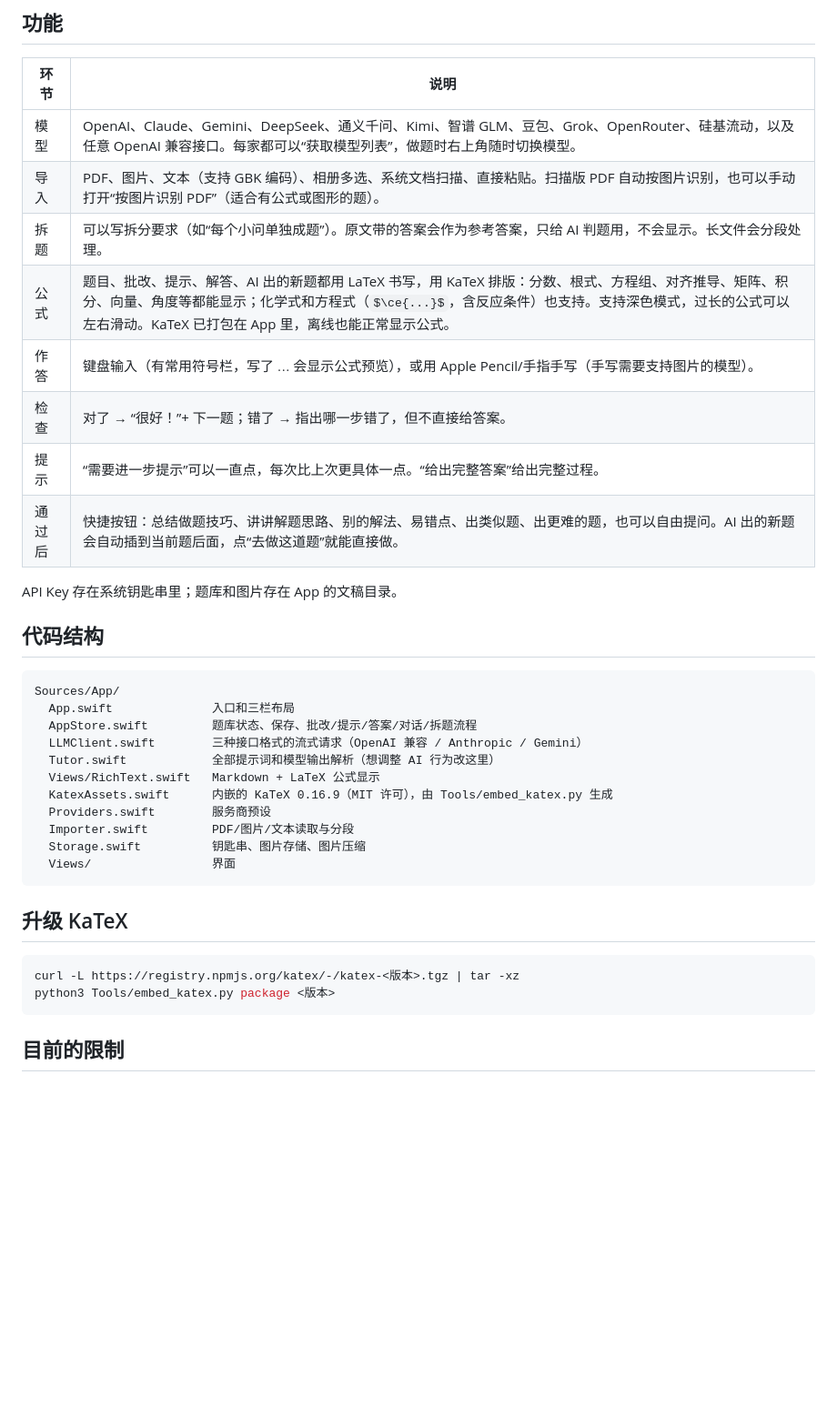
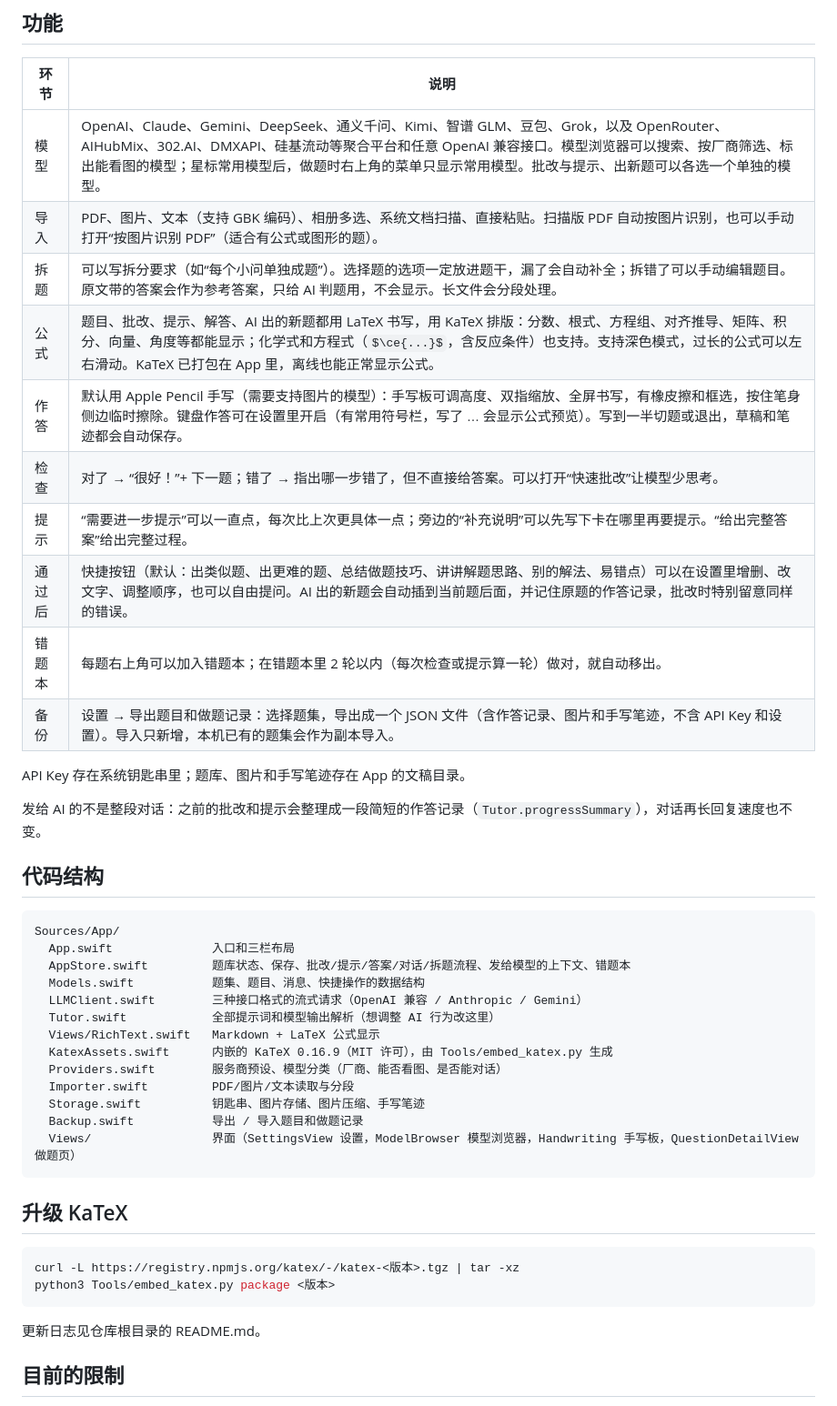
Before and after one commit to lswill2007/Stepwise, a Markdown page: Stepwise.swiftpm/README.md, the part around the change. Shown at 91% size. Rendered like a GitHub page; some formulas as TeX source; blank space fills up the shorter version.

Commit message:
代码说明 README：更新功能表和代码结构
Co-Authored-By: Claude Opus 5.5 <noreply@anthropic.com>

````diff
--- a/Stepwise.swiftpm/README.md
+++ b/Stepwise.swiftpm/README.md
@@ -19,31 +19,37 @@
 
 | 环节 | 说明 |
 |---|---|
-| 模型 | OpenAI、Claude、Gemini、DeepSeek、通义千问、Kimi、智谱 GLM、豆包、Grok、OpenRouter、硅基流动，以及任意 OpenAI 兼容接口。每家都可以“获取模型列表”，做题时右上角随时切换模型。 |
+| 模型 | OpenAI、Claude、Gemini、DeepSeek、通义千问、Kimi、智谱 GLM、豆包、Grok，以及 OpenRouter、AIHubMix、302.AI、DMXAPI、硅基流动等聚合平台和任意 OpenAI 兼容接口。模型浏览器可以搜索、按厂商筛选、标出能看图的模型；星标常用模型后，做题时右上角的菜单只显示常用模型。批改与提示、出新题可以各选一个单独的模型。 |
 | 导入 | PDF、图片、文本（支持 GBK 编码）、相册多选、系统文档扫描、直接粘贴。扫描版 PDF 自动按图片识别，也可以手动打开“按图片识别 PDF”（适合有公式或图形的题）。 |
-| 拆题 | 可以写拆分要求（如“每个小问单独成题”）。原文带的答案会作为参考答案，只给 AI 判题用，不会显示。长文件会分段处理。 |
+| 拆题 | 可以写拆分要求（如“每个小问单独成题”）。选择题的选项一定放进题干，漏了会自动补全；拆错了可以手动编辑题目。原文带的答案会作为参考答案，只给 AI 判题用，不会显示。长文件会分段处理。 |
 | 公式 | 题目、批改、提示、解答、AI 出的新题都用 LaTeX 书写，用 KaTeX 排版：分数、根式、方程组、对齐推导、矩阵、积分、向量、角度等都能显示；化学式和方程式（$\ce{...}$，含反应条件）也支持。支持深色模式，过长的公式可以左右滑动。KaTeX 已打包在 App 里，离线也能正常显示公式。 |
-| 作答 | 键盘输入（有常用符号栏，写了 $...$ 会显示公式预览），或用 Apple Pencil/手指手写（手写需要支持图片的模型）。 |
-| 检查 | 对了 → “很好！”+ 下一题；错了 → 指出哪一步错了，但不直接给答案。 |
-| 提示 | “需要进一步提示”可以一直点，每次比上次更具体一点。“给出完整答案”给出完整过程。 |
-| 通过后 | 快捷按钮：总结做题技巧、讲讲解题思路、别的解法、易错点、出类似题、出更难的题，也可以自由提问。AI 出的新题会自动插到当前题后面，点“去做这道题”就能直接做。 |
+| 作答 | 默认用 Apple Pencil 手写（需要支持图片的模型）：手写板可调高度、双指缩放、全屏书写，有橡皮擦和框选，按住笔身侧边临时擦除。键盘作答可在设置里开启（有常用符号栏，写了 $...$ 会显示公式预览）。写到一半切题或退出，草稿和笔迹都会自动保存。 |
+| 检查 | 对了 → “很好！”+ 下一题；错了 → 指出哪一步错了，但不直接给答案。可以打开“快速批改”让模型少思考。 |
+| 提示 | “需要进一步提示”可以一直点，每次比上次更具体一点；旁边的“补充说明”可以先写下卡在哪里再要提示。“给出完整答案”给出完整过程。 |
+| 通过后 | 快捷按钮（默认：出类似题、出更难的题、总结做题技巧、讲讲解题思路、别的解法、易错点）可以在设置里增删、改文字、调整顺序，也可以自由提问。AI 出的新题会自动插到当前题后面，并记住原题的作答记录，批改时特别留意同样的错误。 |
+| 错题本 | 每题右上角可以加入错题本；在错题本里 2 轮以内（每次检查或提示算一轮）做对，就自动移出。 |
+| 备份 | 设置 → 导出题目和做题记录：选择题集，导出成一个 JSON 文件（含作答记录、图片和手写笔迹，不含 API Key 和设置）。导入只新增，本机已有的题集会作为副本导入。 |
 
-API Key 存在系统钥匙串里；题库和图片存在 App 的文稿目录。
+API Key 存在系统钥匙串里；题库、图片和手写笔迹存在 App 的文稿目录。
+
+发给 AI 的不是整段对话：之前的批改和提示会整理成一段简短的作答记录（`Tutor.progressSummary`），对话再长回复速度也不变。
 
 ## 代码结构
 
 ```
 Sources/App/
   App.swift              入口和三栏布局
-  AppStore.swift         题库状态、保存、批改/提示/答案/对话/拆题流程
+  AppStore.swift         题库状态、保存、批改/提示/答案/对话/拆题流程、发给模型的上下文、错题本
+  Models.swift           题集、题目、消息、快捷操作的数据结构
   LLMClient.swift        三种接口格式的流式请求（OpenAI 兼容 / Anthropic / Gemini）
   Tutor.swift            全部提示词和模型输出解析（想调整 AI 行为改这里）
   Views/RichText.swift   Markdown + LaTeX 公式显示
   KatexAssets.swift      内嵌的 KaTeX 0.16.9（MIT 许可），由 Tools/embed_katex.py 生成
-  Providers.swift        服务商预设
+  Providers.swift        服务商预设、模型分类（厂商、能否看图、是否能对话）
   Importer.swift         PDF/图片/文本读取与分段
-  Storage.swift          钥匙串、图片存储、图片压缩
-  Views/                 界面
+  Storage.swift          钥匙串、图片存储、图片压缩、手写笔迹
+  Backup.swift           导出 / 导入题目和做题记录
+  Views/                 界面（SettingsView 设置，ModelBrowser 模型浏览器，Handwriting 手写板，QuestionDetailView 做题页）
 ```
 
 ## 升级 KaTeX
@@ -53,6 +59,8 @@ curl -L https://registry.npmjs.org/katex/-/katex-<版本>.tgz | tar -xz
 python3 Tools/embed_katex.py package <版本>
 ```
 
+更新日志见仓库根目录的 README.md。
+
 ## 目前的限制
 - 不能直接导入 Word 文档，请先导出为 PDF。
 - DeepSeek 等纯文本模型不能看手写作答或图片题。
````
